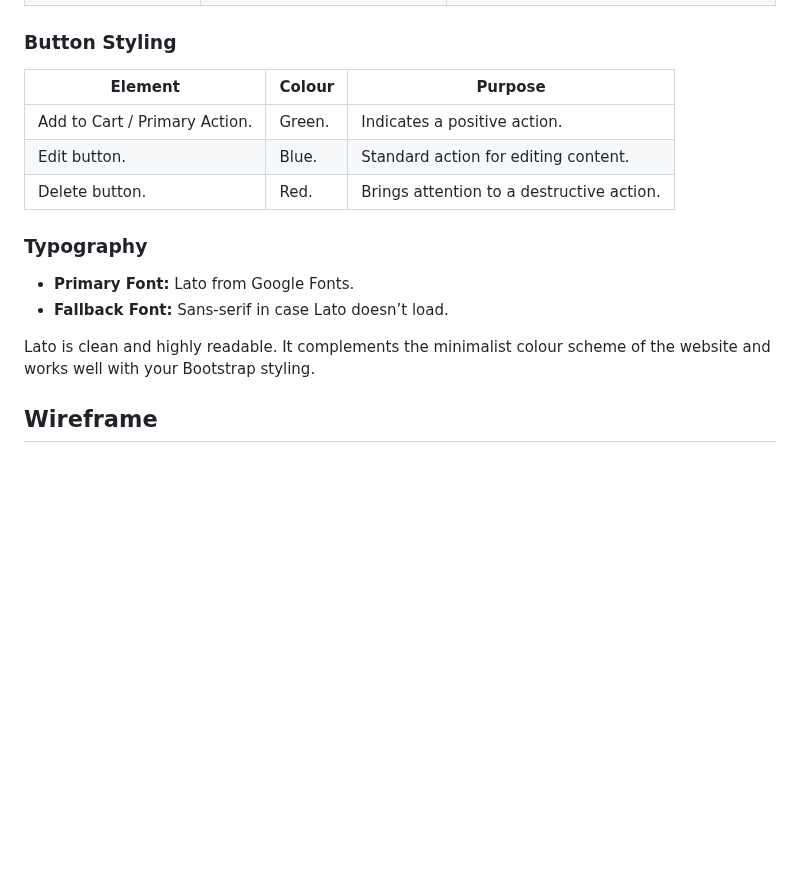
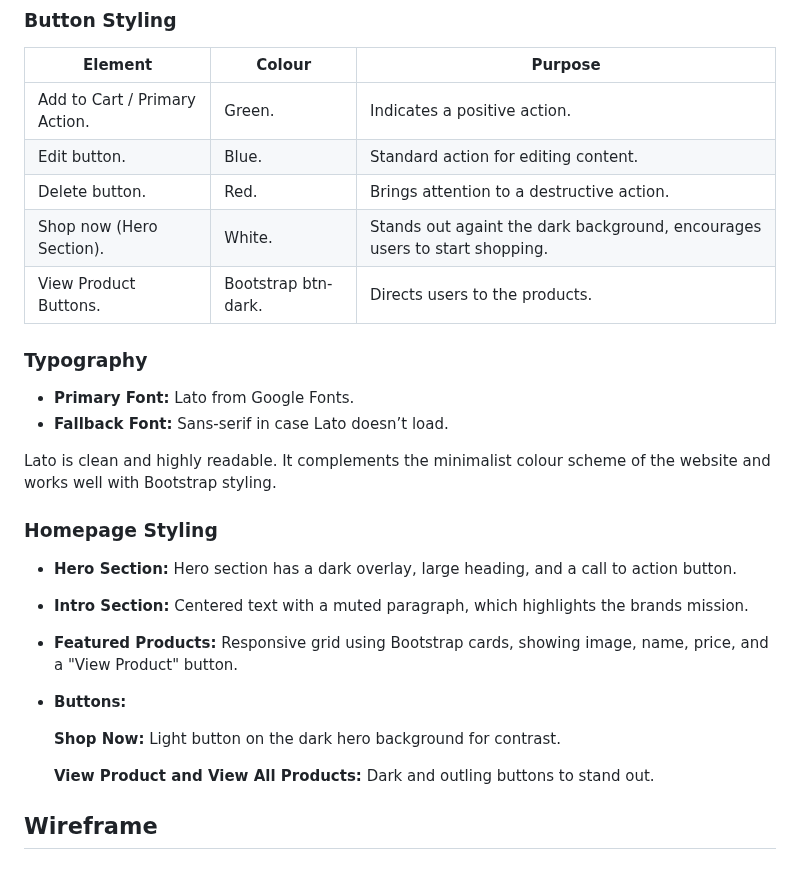
Before and after one commit to mariebernf/Flex_Fit_P4, a Markdown page: README.md, the part around the change. Drawn GitHub-style; blank space fills up the shorter version.

Commit message:
Update Design section in Readme

```diff
--- a/README.md
+++ b/README.md
@@ -46,14 +46,29 @@ As a result, the same product appears multiple times in the shop, once per size.
 | Add to Cart / Primary Action.| Green.    | Indicates a positive action. |
 | Edit button.                 | Blue.       | Standard action for editing content. |
 | Delete button.               | Red.        | Brings attention to a destructive action. |
-
+| Shop now (Hero Section).     | White.        | Stands out againt the dark background, encourages users to start shopping. |
+| View Product Buttons.        | Bootstrap btn-dark. | Directs users to the products. |
 
 ### Typography
 
 - **Primary Font:** Lato from Google Fonts.
 - **Fallback Font:** Sans-serif in case Lato doesn’t load.
 
-Lato is clean and highly readable. It complements the minimalist colour scheme of the website and works well with your Bootstrap styling.
+Lato is clean and highly readable. It complements the minimalist colour scheme of the website and works well with Bootstrap styling.
+
+### Homepage Styling
+
+* **Hero Section:** Hero section has a dark overlay, large heading, and a call to action button.
+
+* **Intro Section:** Centered text with a muted paragraph, which highlights the brands mission.
+
+* **Featured Products:** Responsive grid using Bootstrap cards, showing image, name, price, and a "View Product" button.
+
+* **Buttons:**
+
+  **Shop Now:** Light button on the dark hero background for contrast.
+
+  **View Product and View All Products:** Dark and outling buttons to stand out.
 
 ## Wireframe
 
```
